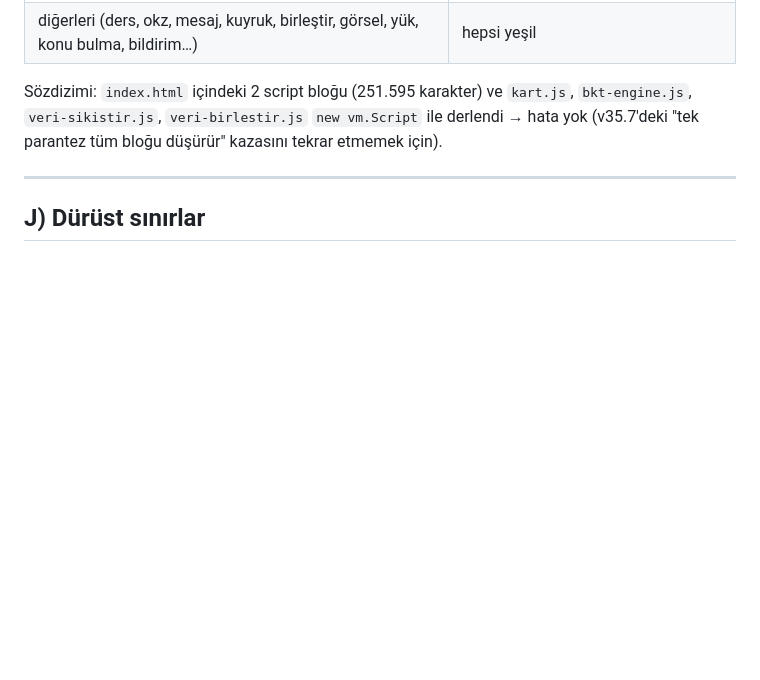
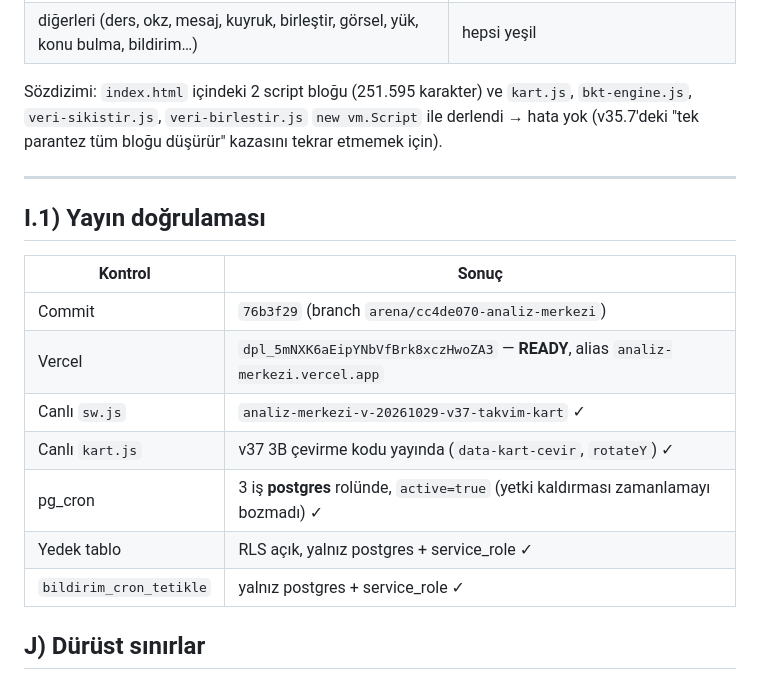
Before and after one commit to Ahmed-creat/Analiz-merkezi-, a Markdown page: docs/v37-raporu.md, the part around the change. GitHub-like rendering; blank space fills up the shorter version.

Commit message:
v37 raporu: yayın doğrulaması (READY, alias, v37 önbellek), pg_cron postgres rolü kontrolü
Co-authored-by: arena-agent <297053741+arena-agent@users.noreply.github.com>

```diff
--- a/docs/v37-raporu.md
+++ b/docs/v37-raporu.md
@@ -280,6 +280,18 @@ düşürür" kazasını tekrar etmemek için).
 
 ---
 
+## I.1) Yayın doğrulaması
+
+| Kontrol | Sonuç |
+|---|---|
+| Commit | `76b3f29` (branch `arena/cc4de070-analiz-merkezi`) |
+| Vercel | `dpl_5mNXK6aEipYNbVfBrk8xczHwoZA3` — **READY**, alias `analiz-merkezi.vercel.app` |
+| Canlı `sw.js` | `analiz-merkezi-v-20261029-v37-takvim-kart` ✓ |
+| Canlı `kart.js` | v37 3B çevirme kodu yayında (`data-kart-cevir`, `rotateY`) ✓ |
+| pg_cron | 3 iş **postgres** rolünde, `active=true` (yetki kaldırması zamanlamayı bozmadı) ✓ |
+| Yedek tablo | RLS açık, yalnız postgres + service_role ✓ |
+| `bildirim_cron_tetikle` | yalnız postgres + service_role ✓ |
+
 ## J) Dürüst sınırlar
 
 - **Ekran görüntüsü alamıyorum:** bu ortamda tarayıcı yok (Chromium/
```
